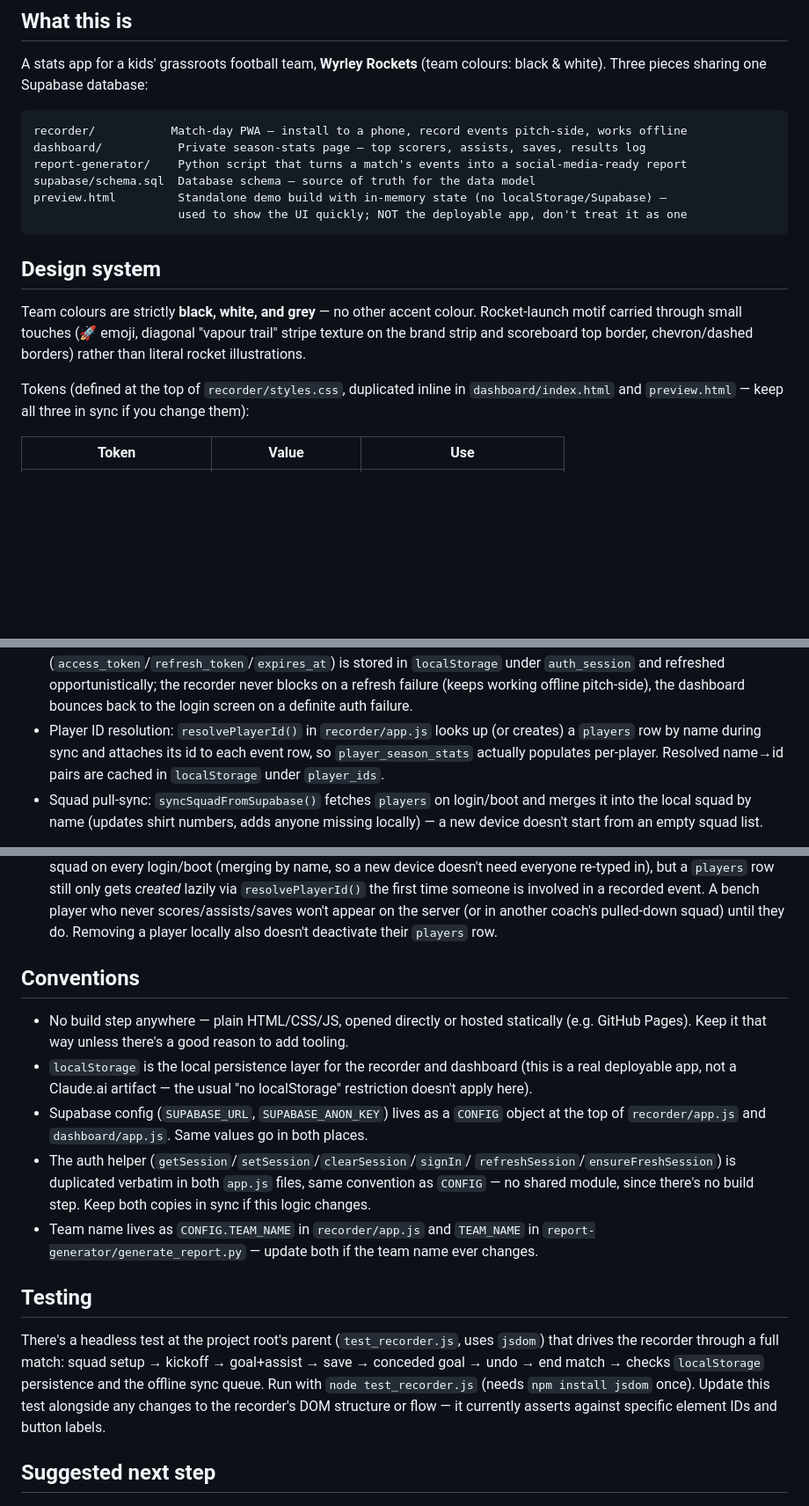
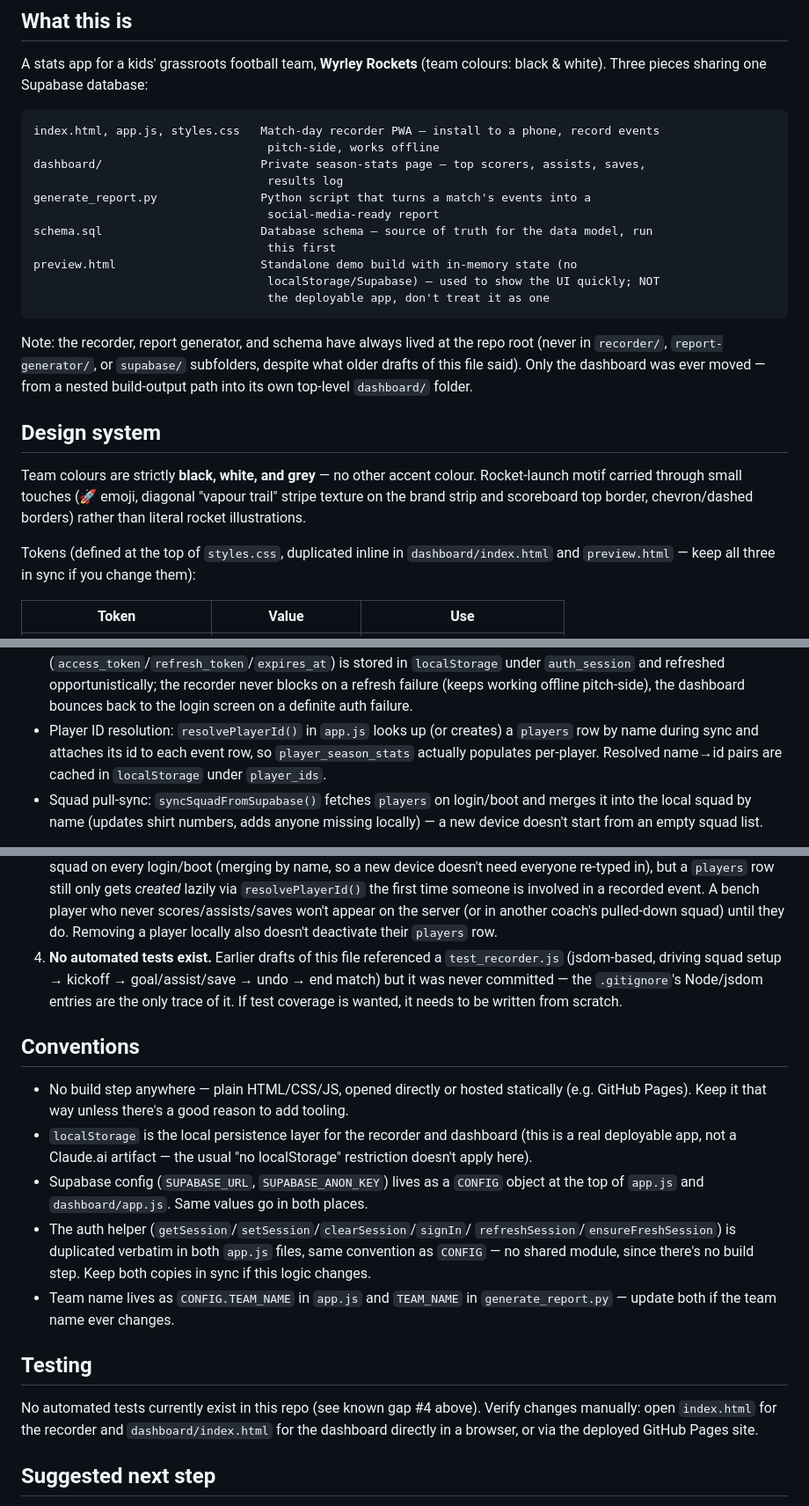
Before and after one commit to smoothepithet/matchday-app, a Markdown page: CLAUDE.md, 3 parts joined by grey strips. Shown at 88% size. GitHub-like rendering; blank space fills up the shorter version.

Commit message:
Fix stale docs: recorder/report-generator/schema paths never existed
CLAUDE.md and README.md described recorder/, report-generator/, and
supabase/schema.sql subfolders that never existed in this repo (checked
git history back to the initial commit) — those files have always lived
at repo root, only dashboard/ was ever a real subfolder. Also documented
that player ID resolution, RLS auth, and squad pull-sync are already
done (docs still listed them as gaps), and that test_recorder.js was
never actually committed despite being described as existing.

````diff
--- a/CLAUDE.md
+++ b/CLAUDE.md
@@ -8,13 +8,24 @@ A stats app for a kids' grassroots football team, **Wyrley Rockets** (team
 colours: black & white). Three pieces sharing one Supabase database:
 
 ```
-recorder/           Match-day PWA — install to a phone, record events pitch-side, works offline
-dashboard/           Private season-stats page — top scorers, assists, saves, results log
-report-generator/    Python script that turns a match's events into a social-media-ready report
-supabase/schema.sql  Database schema — source of truth for the data model
-preview.html         Standalone demo build with in-memory state (no localStorage/Supabase) —
-                     used to show the UI quickly; NOT the deployable app, don't treat it as one
+index.html, app.js, styles.css   Match-day recorder PWA — install to a phone, record events
+                                  pitch-side, works offline
+dashboard/                       Private season-stats page — top scorers, assists, saves,
+                                  results log
+generate_report.py               Python script that turns a match's events into a
+                                  social-media-ready report
+schema.sql                       Database schema — source of truth for the data model, run
+                                  this first
+preview.html                     Standalone demo build with in-memory state (no
+                                  localStorage/Supabase) — used to show the UI quickly; NOT
+                                  the deployable app, don't treat it as one
 ```
+
+Note: the recorder, report generator, and schema have always lived at the
+repo root (never in `recorder/`, `report-generator/`, or `supabase/`
+subfolders, despite what older drafts of this file said). Only the
+dashboard was ever moved — from a nested build-output path into its own
+top-level `dashboard/` folder.
 
 ## Design system
 
@@ -23,7 +34,7 @@ Rocket-launch motif carried through small touches (🚀 emoji, diagonal
 "vapour trail" stripe texture on the brand strip and scoreboard top border,
 chevron/dashed borders) rather than literal rocket illustrations.
 
-Tokens (defined at the top of `recorder/styles.css`, duplicated inline in
+Tokens (defined at the top of `styles.css`, duplicated inline in
 `dashboard/index.html` and `preview.html` — keep all three in sync if you
 change them):
 
@@ -75,9 +86,9 @@ Working:
   under `auth_session` and refreshed opportunistically; the recorder never
   blocks on a refresh failure (keeps working offline pitch-side), the
   dashboard bounces back to the login screen on a definite auth failure.
-- Player ID resolution: `resolvePlayerId()` in `recorder/app.js` looks up
-  (or creates) a `players` row by name during sync and attaches its id to
-  each event row, so `player_season_stats` actually populates per-player.
+- Player ID resolution: `resolvePlayerId()` in `app.js` looks up (or
+  creates) a `players` row by name during sync and attaches its id to each
+  event row, so `player_season_stats` actually populates per-player.
   Resolved name→id pairs are cached in `localStorage` under `player_ids`.
 - Squad pull-sync: `syncSquadFromSupabase()` fetches `players` on
   login/boot and merges it into the local squad by name (updates shirt
@@ -98,6 +109,11 @@ Known gaps (in priority order for next work):
    event. A bench player who never scores/assists/saves won't appear on
    the server (or in another coach's pulled-down squad) until they do.
    Removing a player locally also doesn't deactivate their `players` row.
+4. **No automated tests exist.** Earlier drafts of this file referenced a
+   `test_recorder.js` (jsdom-based, driving squad setup → kickoff →
+   goal/assist/save → undo → end match) but it was never committed — the
+   `.gitignore`'s Node/jsdom entries are the only trace of it. If test
+   coverage is wanted, it needs to be written from scratch.
 
 ## Conventions
 
@@ -108,25 +124,21 @@ Known gaps (in priority order for next work):
   dashboard (this is a real deployable app, not a Claude.ai artifact — the
   usual "no localStorage" restriction doesn't apply here).
 - Supabase config (`SUPABASE_URL`, `SUPABASE_ANON_KEY`) lives as a `CONFIG`
-  object at the top of `recorder/app.js` and `dashboard/app.js`. Same values
-  go in both places.
+  object at the top of `app.js` and `dashboard/app.js`. Same values go in
+  both places.
 - The auth helper (`getSession`/`setSession`/`clearSession`/`signIn`/
   `refreshSession`/`ensureFreshSession`) is duplicated verbatim in both
   `app.js` files, same convention as `CONFIG` — no shared module, since
   there's no build step. Keep both copies in sync if this logic changes.
-- Team name lives as `CONFIG.TEAM_NAME` in `recorder/app.js` and
-  `TEAM_NAME` in `report-generator/generate_report.py` — update both if the
-  team name ever changes.
+- Team name lives as `CONFIG.TEAM_NAME` in `app.js` and `TEAM_NAME` in
+  `generate_report.py` — update both if the team name ever changes.
 
 ## Testing
 
-There's a headless test at the project root's parent
-(`test_recorder.js`, uses `jsdom`) that drives the recorder through a full
-match: squad setup → kickoff → goal+assist → save → conceded goal → undo →
-end match → checks `localStorage` persistence and the offline sync queue.
-Run with `node test_recorder.js` (needs `npm install jsdom` once). Update
-this test alongside any changes to the recorder's DOM structure or flow —
-it currently asserts against specific element IDs and button labels.
+No automated tests currently exist in this repo (see known gap #4 above).
+Verify changes manually: open `index.html` for the recorder and
+`dashboard/index.html` for the dashboard directly in a browser, or via the
+deployed GitHub Pages site.
 
 ## Suggested next step
 
````
Also changed, not shown: other parts of CLAUDE.md (+1 -1 lines), README.md (+10 -13 lines).
